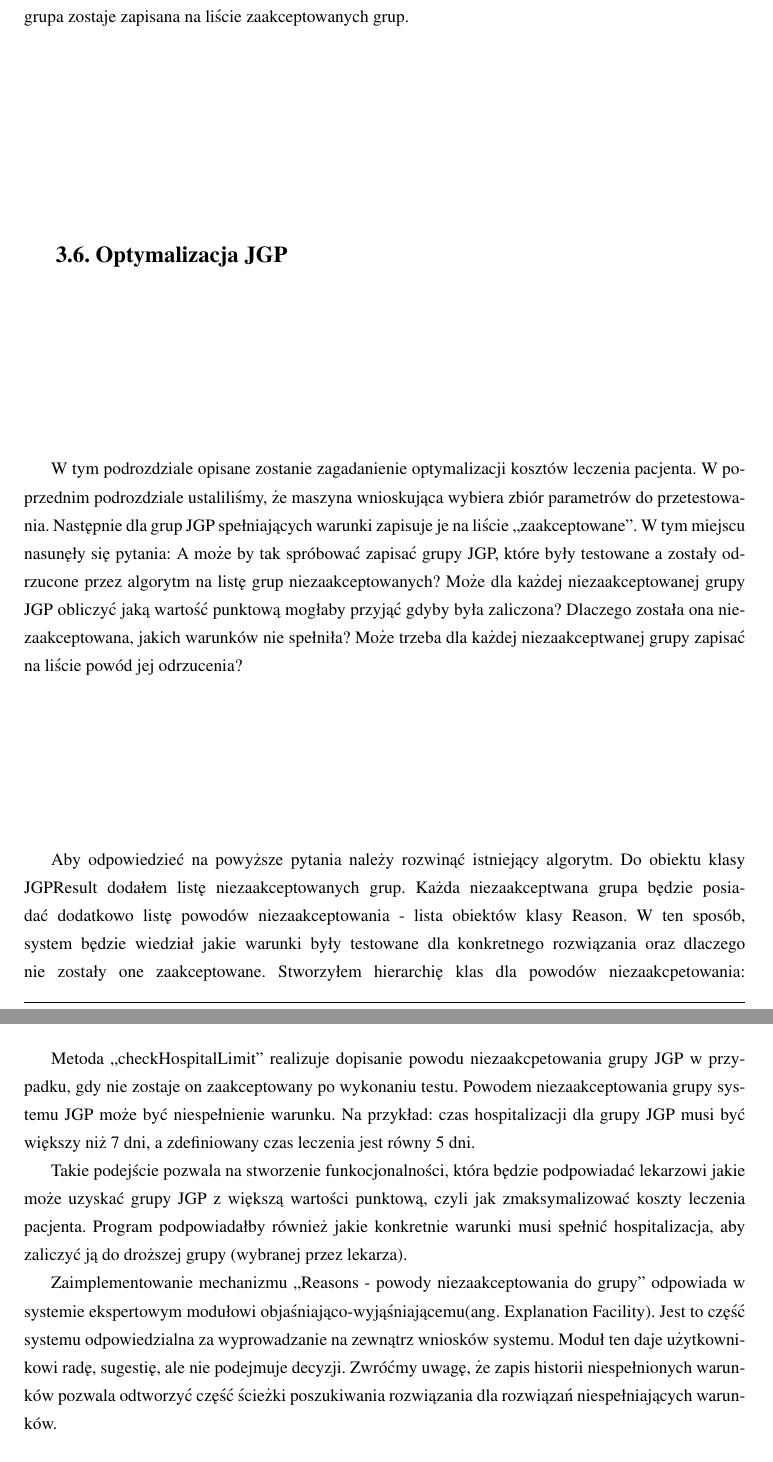
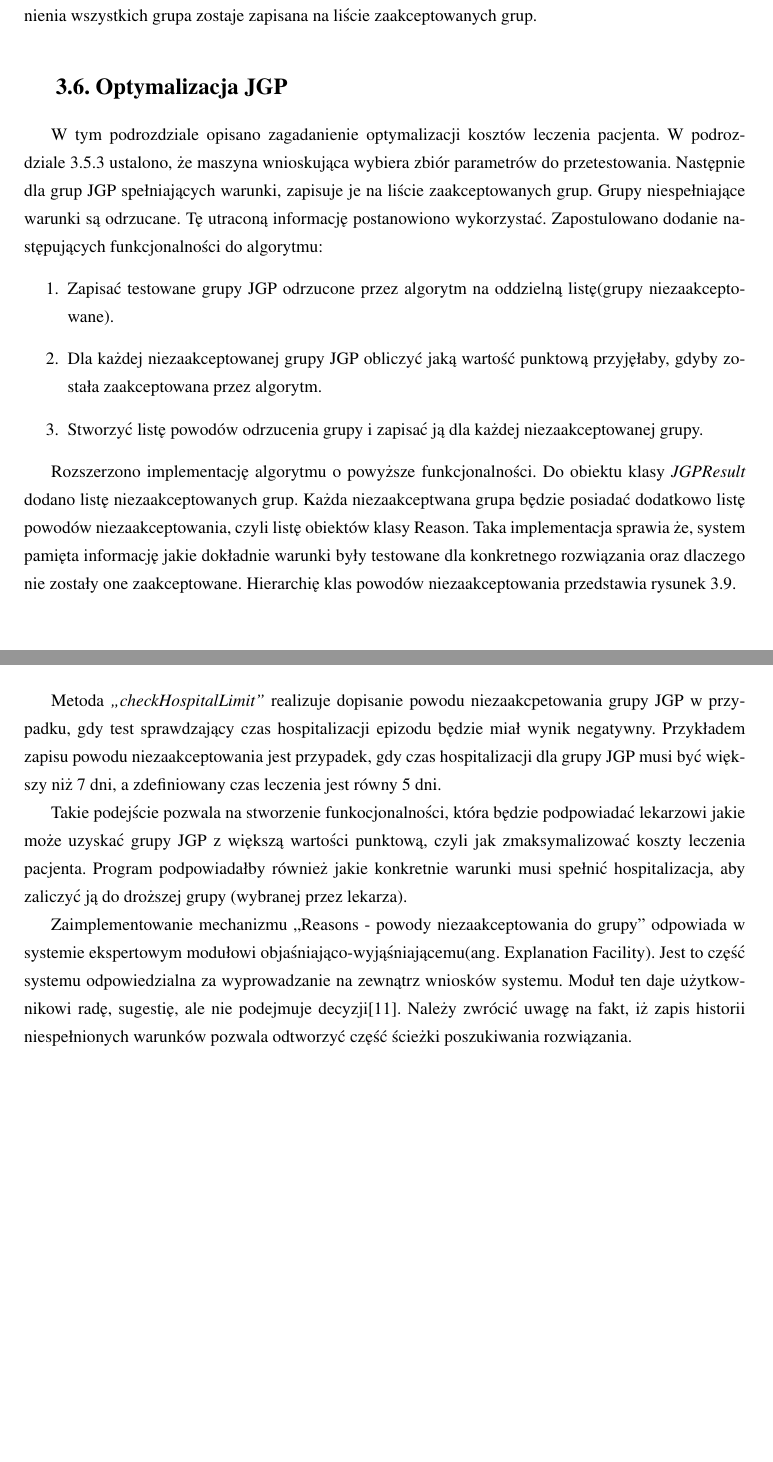
Before and after one commit to urbanq/mgr, a LaTeX thesis (parent/latex/praca.tex, which reads parent/latex/3rozwiazanie.tex): two parts of pages 33 and 35 of 53, joined at a grey line, cut so that both start at the same text, the shorter picture padded with empty space. Compiled offline with pdfLaTeX.

Commit message:
poprawki 1-promotor

```diff
--- a/parent/latex/3rozwiazanie.tex
+++ b/parent/latex/3rozwiazanie.tex
@@ -502,5 +502,5 @@ Metoda ,,group'' sprawdza, którą ścieżkę wnioskowania obiera system. Istnie
 
-Podusmowując maszyna wnioskująca ma za zadanie poszukiwanie optymalnej grupy JGP. Realizuje ona proces wnioskowania w następujących krokach. Przyjmuje zbiór faktów wejściowych w postaci obiektu klasy Episode. Następnie wybiera ścieżkę(ICD9 lub ICD10) według której mają zostać ustalone parametry JGP. Po ustaleniu ścieżki - wyciągane są z bazy reguły które mają zostać sprawdzone w postaci obiektu klasy JGPParameter. Następuje sprawdzenie warunków i w przypadku spełnienia wszystkich grupa zostaje zapisana na liście zaakceptowanych grup.
+Podusmowując, maszyna wnioskująca ma za zadanie poszukiwanie optymalnej grupy JGP. Realizuje ona proces wnioskowania w następujących krokach. Przyjmuje zbiór faktów wejściowych w postaci obiektu klasy Episode. Następnie wybiera ścieżkę(ICD9 lub ICD10) według której mają zostać ustalone parametry JGP. Po ustaleniu ścieżki poszukiwania, wyciągane są z bazy warunki(w postaci obiektu klasy JGPParameter), które mają zostać przetestowane. Następuje sprawdzenie warunków i w przypadku spełnienia wszystkich grupa zostaje zapisana na liście zaakceptowanych grup.
 
 
 %---------------------------------------------------------------------------
@@ -508,8 +508,13 @@ Podusmowując maszyna wnioskująca ma za zadanie poszukiwanie optymalnej grupy J
 \section{Optymalizacja JGP}
 \label{sec:optymalizacjaJGP}
 
-W tym podrozdziale opisane zostanie zagadanienie optymalizacji kosztów leczenia pacjenta. W poprzednim podrozdziale ustaliliśmy, że maszyna wnioskująca wybiera zbiór parametrów do przetestowania. Następnie dla grup JGP spełniających warunki zapisuje je na liście ,,zaakceptowane''. W tym miejscu nasunęły się pytania: A może by tak spróbować zapisać grupy JGP, które były testowane a zostały odrzucone przez algorytm na listę grup niezaakceptowanych? Może dla każdej niezaakceptowanej grupy JGP obliczyć jaką wartość punktową mogłaby przyjąć gdyby była zaliczona? Dlaczego została ona niezaakceptowana, jakich warunków nie spełniła? Może trzeba dla każdej niezaakceptwanej grupy zapisać na liście powód jej odrzucenia?
+W tym podrozdziale opisano zagadanienie optymalizacji kosztów leczenia pacjenta. W podrozdziale~\ref{sec:maszynaWnioskujaca} ustalono, że maszyna wnioskująca wybiera zbiór parametrów do przetestowania. Następnie dla grup JGP spełniających warunki, zapisuje je na liście zaakceptowanych grup.
+Grupy niespełniające warunki są odrzucane. Tę utraconą informację postanowiono wykorzystać. Zapostulowano dodanie następujących funkcjonalności do algorytmu:
+\begin{enumerate}
+ \item Zapisać testowane grupy JGP odrzucone przez algorytm na oddzielną listę(grupy niezaakceptowane).
+ \item Dla każdej niezaakceptowanej grupy JGP obliczyć jaką wartość punktową przyjęłaby, gdyby została zaakceptowana przez algorytm.
+ \item Stworzyć listę powodów odrzucenia grupy i zapisać ją dla każdej niezaakceptowanej grupy.
+\end{enumerate}
 
-Aby odpowiedzieć na powyższe pytania należy rozwinąć istniejący algorytm. Do obiektu klasy JGPResult dodałem listę niezaakceptowanych grup. Każda niezaakceptwana grupa będzie posiadać dodatkowo listę powodów niezaakceptowania - lista obiektów klasy Reason. W ten sposób, system będzie wiedział jakie warunki były testowane dla konkretnego rozwiązania oraz dlaczego nie zostały one zaakceptowane.
-Stworzyłem hierarchię klas dla powodów niezaakcpetowania:
-\vspace*{0.2cm}
+Rozszerzono implementację algorytmu o powyższe funkcjonalności. Do obiektu klasy \textit{JGPResult} dodano listę niezaakceptowanych grup. Każda niezaakceptwana grupa będzie posiadać dodatkowo listę powodów niezaakceptowania, czyli listę obiektów klasy Reason.
+Taka implementacja sprawia że, system pamięta informację jakie dokładnie warunki były testowane dla konkretnego rozwiązania oraz dlaczego nie zostały one zaakceptowane. Hierarchię klas powodów niezaakceptowania przedstawia rysunek \ref{img:diagram_class_reason}.
@@ -519,0 +526,2 @@ Po sprawdzeniu konkretnego warunku, w przypadku jego niezaakceptowania tworzona
+\label{img:diagram_class_reason}
+\end{figure}
@@ -532,8 +544,8 @@ protected boolean checkHospitalLimit(Stay stay, HospitalLimit hospLimit, List<Re
 }
 \end{lstlisting}
 
-Metoda ,,checkHospitalLimit'' realizuje dopisanie powodu niezaakcpetowania grupy JGP w przypadku, gdy nie zostaje on zaakceptowany po wykonaniu testu. Powodem niezaakceptowania grupy systemu JGP może być niespełnienie warunku. Na przykład: czas hospitalizacji dla grupy JGP musi być większy niż 7 dni, a zdefiniowany czas leczenia jest równy 5 dni.
+Metoda \textit{,,checkHospitalLimit''} realizuje dopisanie powodu niezaakcpetowania grupy JGP w przypadku, gdy test sprawdzający czas hospitalizacji epizodu będzie miał wynik negatywny. Przykładem zapisu powodu niezaakceptowania jest przypadek, gdy czas hospitalizacji dla grupy JGP musi być większy niż 7 dni, a zdefiniowany czas leczenia jest równy 5 dni.
 
 Takie podejście pozwala na stworzenie funkocjonalności, która będzie podpowiadać lekarzowi jakie może uzyskać grupy JGP z większą wartości punktową, czyli jak zmaksymalizować koszty leczenia pacjenta. Program podpowiadałby również jakie konkretnie warunki musi spełnić hospitalizacja, aby zaliczyć ją do droższej grupy (wybranej przez lekarza).
 
-Zaimplementowanie mechanizmu ,,Reasons - powody niezaakceptowania do grupy'' odpowiada w systemie ekspertowym modułowi objaśniająco-wyjąśniającemu(ang. Explanation Facility). Jest to część systemu odpowiedzialna za wyprowadzanie na zewnątrz wniosków systemu. Moduł ten daje użytkownikowi radę, sugestię, ale nie podejmuje decyzji. Zwróćmy uwagę, że zapis historii niespełnionych warunków pozwala odtworzyć część ścieżki poszukiwania rozwiązania dla rozwiązań niespełniających warunków.
+Zaimplementowanie mechanizmu ,,Reasons - powody niezaakceptowania do grupy'' odpowiada w systemie ekspertowym modułowi objaśniająco-wyjąśniającemu(ang. Explanation Facility). Jest to część systemu odpowiedzialna za wyprowadzanie na zewnątrz wniosków systemu. Moduł ten daje użytkownikowi radę, sugestię, ale nie podejmuje decyzji\cite{martyniuk_ekspertowe}. Należy zwrócić uwagę na fakt, iż zapis historii niespełnionych warunków pozwala odtworzyć część ścieżki poszukiwania rozwiązania.
```
Also changed, not shown: parent/latex/3rozwiazanie.tex (27 more changed lines).
